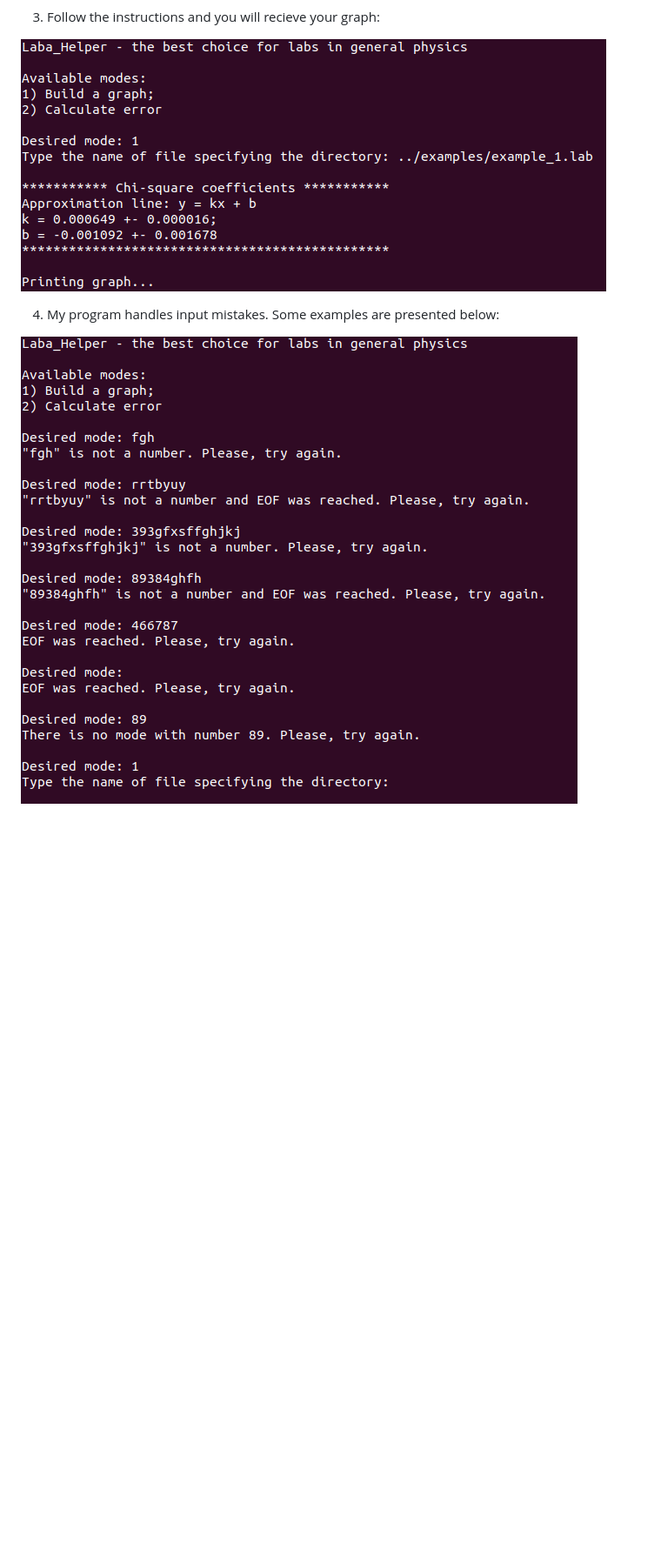
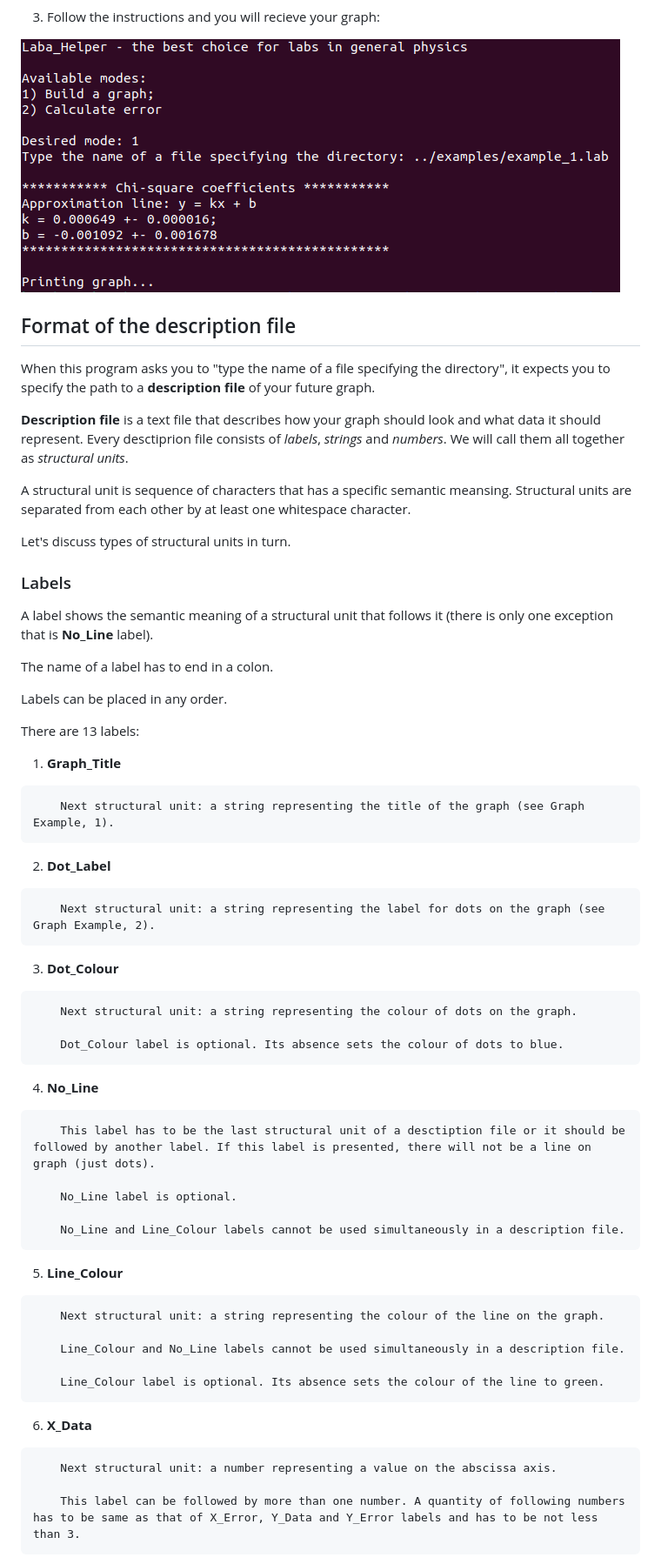
Before and after one commit to KetchuppOfficial/Labs_In_General_Physics, a Markdown page: Laba_Helper/README.md, the part around the change printed below. Shown: that part at 87% size. GitHub-like rendering; pictures changed too: Laba_Helper/pictures/picture_2.png, Laba_Helper/pictures/picture_3.png (deleted); blank space fills up the shorter version.

Commit message:
Third draft of README

````diff
--- a/Laba_Helper/README.md
+++ b/Laba_Helper/README.md
@@ -24,6 +24,65 @@ cd build
 
 ![picture_2](/Laba_Helper/pictures/picture_2.png)
 
-4) My program handles input mistakes. Some examples are presented below:
+## Format of the description file
 
-![picture_3](/Laba_Helper/pictures/picture_3.png)
+When this program asks you to "type the name of a file specifying the directory", it expects you to specify the path to a **description file** of your future graph.
+
+**Description file** is a text file that describes how your graph should look and what data it should represent. Every desctiprion file consists of *labels*, *strings* and *numbers*. We will call them all together as *structural units*.
+
+A structural unit is sequence of characters that has a specific semantic meansing. Structural units are separated from each other by at least one whitespace character.
+
+Let's discuss types of structural units in turn.
+
+### Labels
+
+A label shows the semantic meaning of a structural unit that follows it (there is only one exception that is **No_Line** label).
+
+The name of a label has to end in a colon.
+
+Labels can be placed in any order.
+
+There are 13 labels:
+
+1) **Graph_Title**
+```
+    Next structural unit: a string representing the title of the graph (see Graph Example, 1).
+```
+
+2) **Dot_Label**
+```
+    Next structural unit: a string representing the label for dots on the graph (see Graph Example, 2).
+```
+
+3) **Dot_Colour**
+```
+    Next structural unit: a string representing the colour of dots on the graph.
+
+    Dot_Colour label is optional. Its absence sets the colour of dots to blue.
+```
+
+4) **No_Line**
+```
+    This label has to be the last structural unit of a desctiption file or it should be followed by another label. If this label is presented, there will not be a line on graph (just dots).
+
+    No_Line label is optional.
+
+    No_Line and Line_Colour labels cannot be used simultaneously in a description file.
+```
+
+5) **Line_Colour**
+```
+    Next structural unit: a string representing the colour of the line on the graph.
+
+    Line_Colour and No_Line labels cannot be used simultaneously in a description file.
+
+    Line_Colour label is optional. Its absence sets the colour of the line to green.
+```
+
+6) **X_Data**
+```
+    Next structural unit: a number representing a value on the abscissa axis.
+
+    This label can be followed by more than one number. A quantity of following numbers has to be same as that of X_Error, Y_Data and Y_Error labels and has to be not less than 3.
+```
+
````
Also changed, not shown: other parts of Laba_Helper/README.md (+69 -0 lines), Laba_Helper/pictures/graph_example.png (added).
